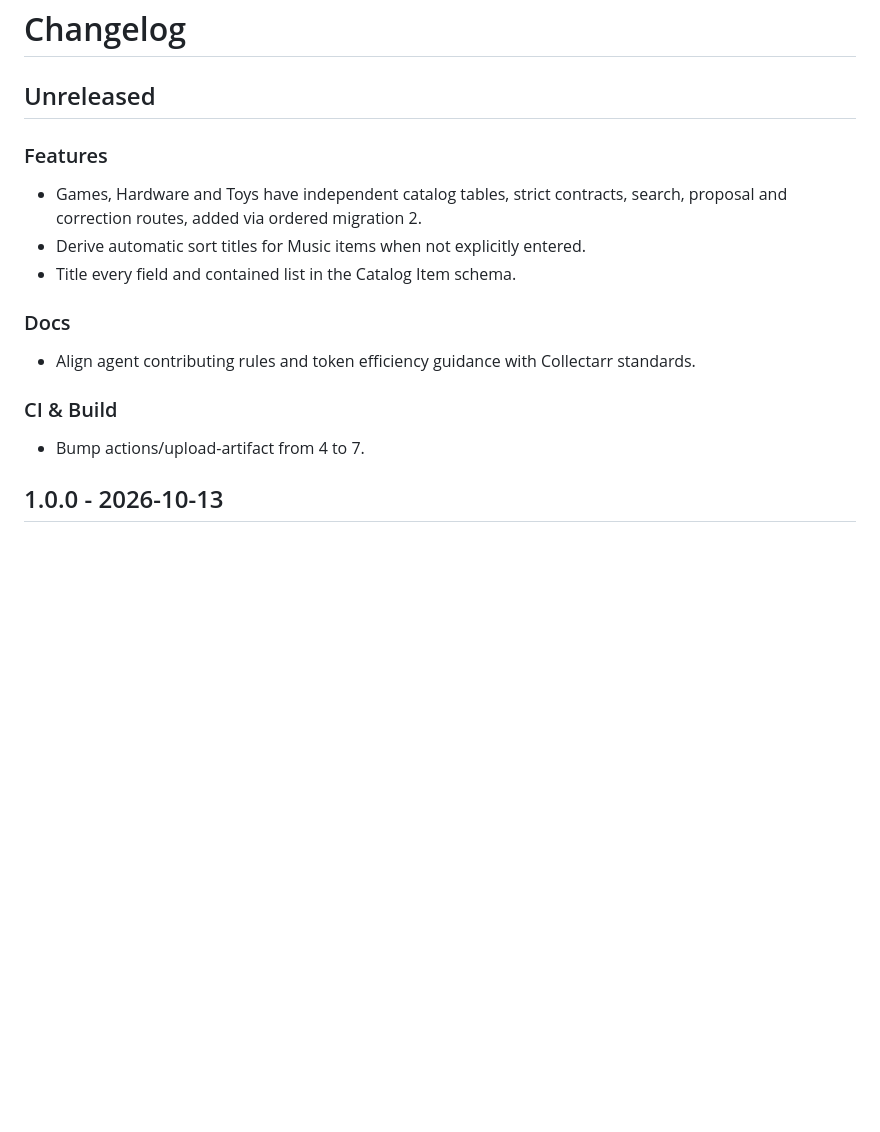
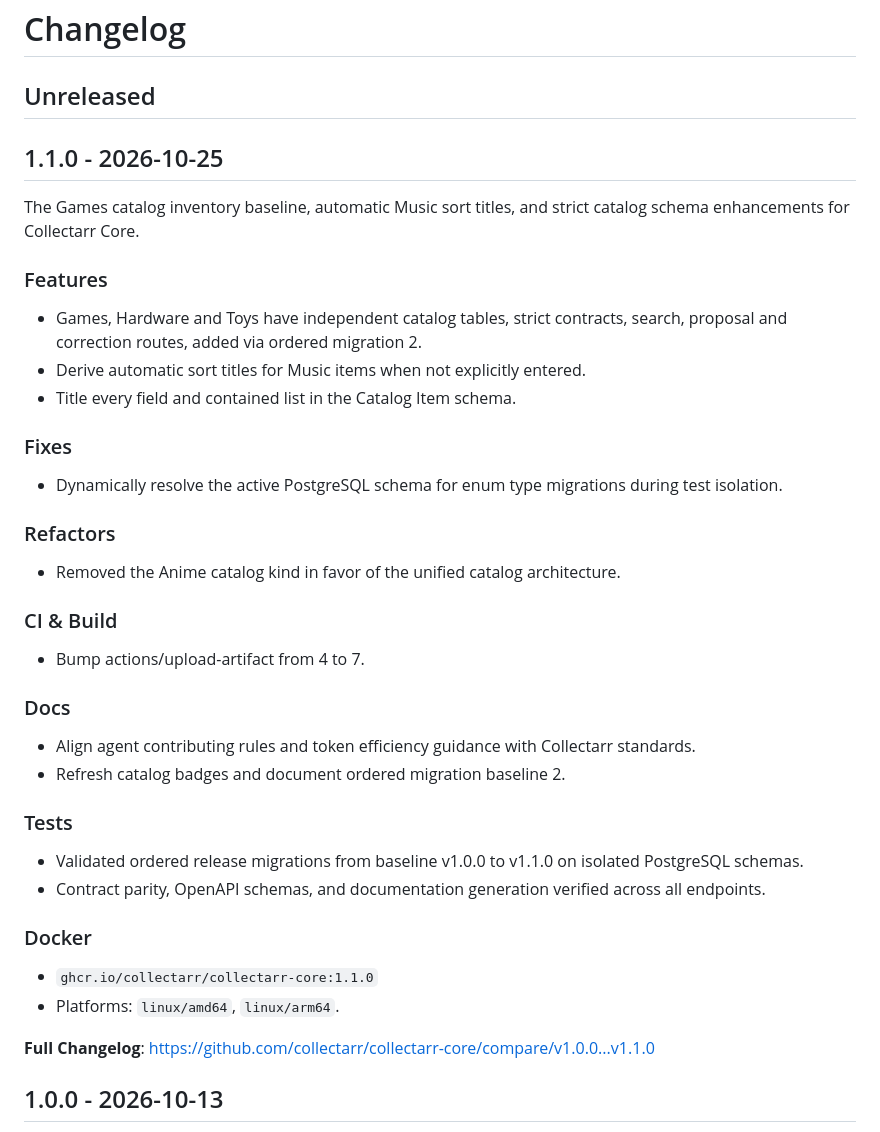
Before and after one commit to collectarr/collectarr-core, a Markdown page: CHANGELOG.md, the part around the change. Drawn GitHub-style; blank space fills up the shorter version.

Commit message:
docs(changelog): record v1.1.0 release notes in standardized format
Document the released v1.1.0 baseline in CHANGELOG.md adhering to the
same section structure, Docker image metadata, and comparison links
established in previous releases.

```diff
--- a/CHANGELOG.md
+++ b/CHANGELOG.md
@@ -1,17 +1,38 @@
 # Changelog
 
 ## Unreleased
+
+## 1.1.0 - 2026-10-25
+
+The Games catalog inventory baseline, automatic Music sort titles, and strict catalog schema enhancements for Collectarr Core.
 
 ### Features
 - Games, Hardware and Toys have independent catalog tables, strict contracts, search, proposal and correction routes, added via ordered migration 2.
 - Derive automatic sort titles for Music items when not explicitly entered.
 - Title every field and contained list in the Catalog Item schema.
 
-### Docs
-- Align agent contributing rules and token efficiency guidance with Collectarr standards.
+### Fixes
+- Dynamically resolve the active PostgreSQL schema for enum type migrations during test isolation.
+
+### Refactors
+- Removed the Anime catalog kind in favor of the unified catalog architecture.
 
 ### CI & Build
 - Bump actions/upload-artifact from 4 to 7.
+
+### Docs
+- Align agent contributing rules and token efficiency guidance with Collectarr standards.
+- Refresh catalog badges and document ordered migration baseline 2.
+
+### Tests
+- Validated ordered release migrations from baseline v1.0.0 to v1.1.0 on isolated PostgreSQL schemas.
+- Contract parity, OpenAPI schemas, and documentation generation verified across all endpoints.
+
+### Docker
+- `ghcr.io/collectarr/collectarr-core:1.1.0`
+- Platforms: `linux/amd64`, `linux/arm64`.
+
+**Full Changelog**: https://github.com/collectarr/collectarr-core/compare/v1.0.0...v1.1.0
 
 ## 1.0.0 - 2026-10-13
 
```
